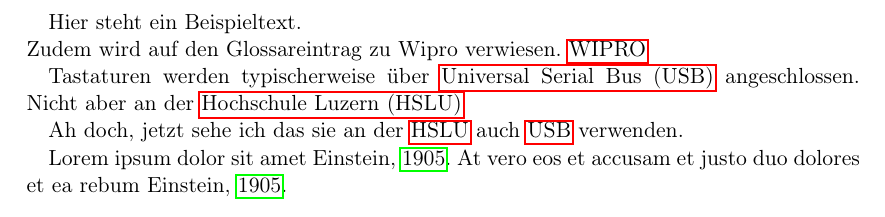
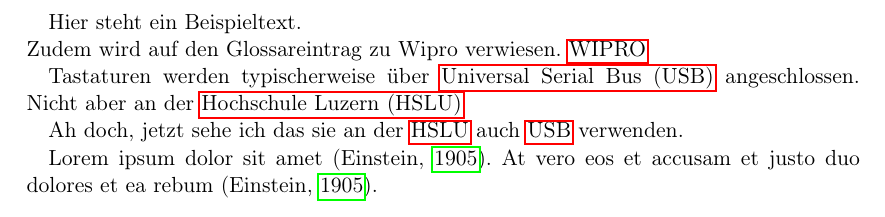
Before and after one commit to nerrehmit/hslu-wipro-latex-template, a LaTeX document (Wipro-Dokumentation.tex): part of page 3 of 16, cut so that both start at the same text. Compiled offline with pdfLaTeX.

Commit message:
Update Wipro-Dokumentation.tex
Cite according to HSLU 👍

```diff
--- a/Wipro-Dokumentation.tex
+++ b/Wipro-Dokumentation.tex
@@ -65,8 +65,8 @@
 
 Ah doch, jetzt sehe ich das sie an der \gls{hslu} auch \gls{usb} verwenden.
 
-Lorem ipsum dolor sit amet~\cite{einstein}.
-    At vero eos et accusam et justo duo dolores et ea rebum~\cite{einstein}.
+Lorem ipsum dolor sit amet~\autocite{einstein}.
+    At vero eos et accusam et justo duo dolores et ea rebum~\autocite{einstein}.
 
 % TODO: Hier den Beispieltext löschen und eigenen Abstract schreiben
 \end{abstract}
```
